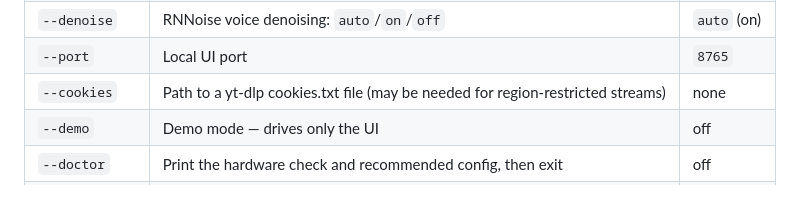
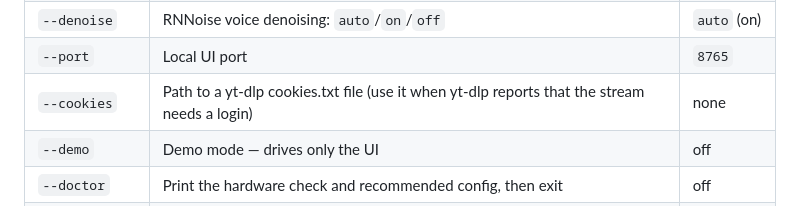
Before and after one commit to EM917/tiktok-live-translator, a Markdown page: README.md, the part around the change. Rendered like a GitHub page.

```diff
--- a/README.md
+++ b/README.md
@@ -168,7 +168,7 @@ Every selected value can be overridden with a command-line flag.
 | `--translator` | Translation engine: `auto`/`hymt2-7b`/`hymt2`/`gemma`/`google`/`claude`/`openai`/`none` | `auto` |
 | `--denoise` | RNNoise voice denoising: `auto`/`on`/`off` | `auto` (on) |
 | `--port` | Local UI port | `8765` |
-| `--cookies` | Path to a yt-dlp cookies.txt file (may be needed for region-restricted streams) | none |
+| `--cookies` | Path to a yt-dlp cookies.txt file (use it when yt-dlp reports that the stream needs a login) | none |
 | `--demo` | Demo mode — drives only the UI | off |
 | `--doctor` | Print the hardware check and recommended config, then exit | off |
 | `--no-open` | Don't auto-open the browser on startup | off |
```
Also changed, not shown: README.zh-CN.md (+1 -1 lines).
